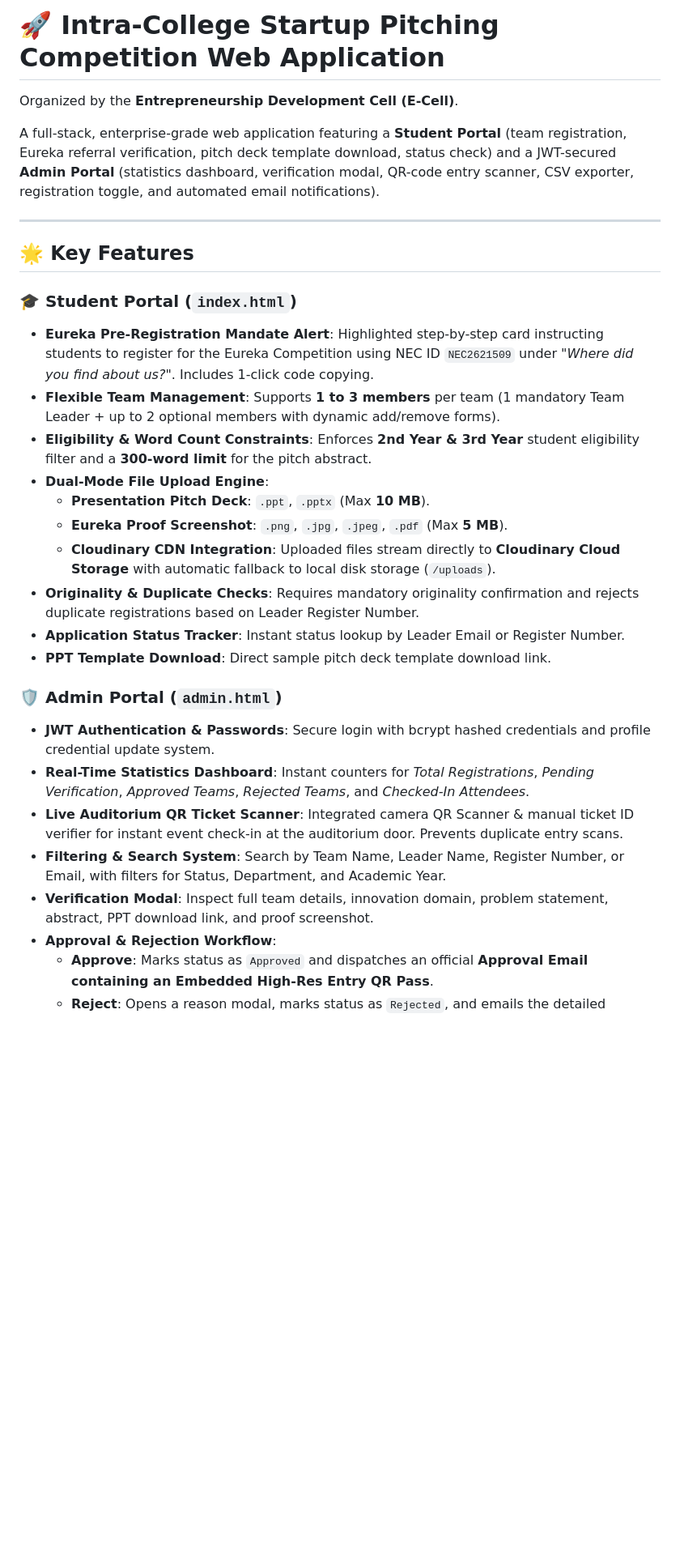
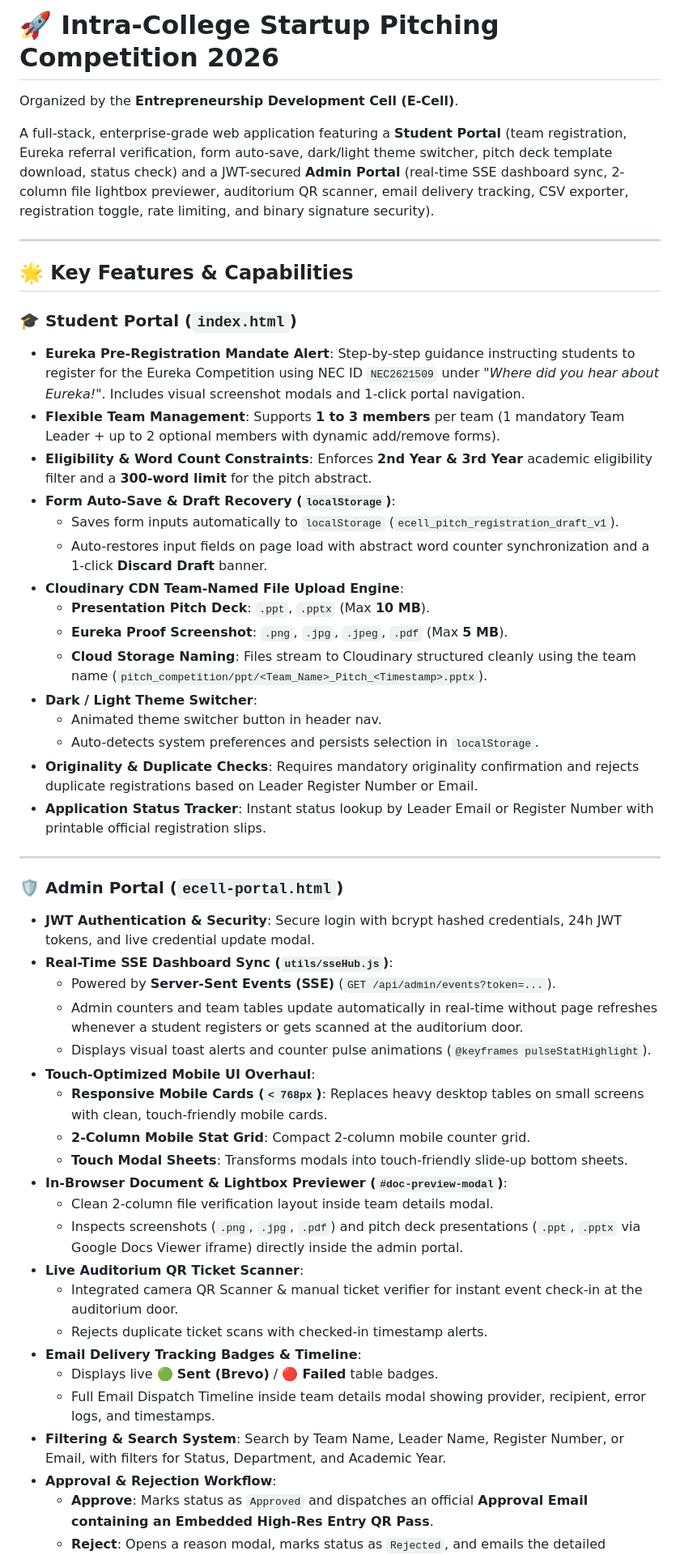
Before and after one commit to Akash7037/Event, a Markdown page: README.md, the part around one of its changes. Shown at 81% size. GitHub-like rendering; blank space fills up the shorter version.

Commit message:
docs: Update README.md with full end-to-end architecture, features & API documentation

```diff
--- a/README.md
+++ b/README.md
@@ -1,31 +1,52 @@
-# 🚀 Intra-College Startup Pitching Competition Web Application
+# 🚀 Intra-College Startup Pitching Competition 2026
 
 Organized by the **Entrepreneurship Development Cell (E-Cell)**.
 
-A full-stack, enterprise-grade web application featuring a **Student Portal** (team registration, Eureka referral verification, pitch deck template download, status check) and a JWT-secured **Admin Portal** (statistics dashboard, verification modal, QR-code entry scanner, CSV exporter, registration toggle, and automated email notifications).
+A full-stack, enterprise-grade web application featuring a **Student Portal** (team registration, Eureka referral verification, form auto-save, dark/light theme switcher, pitch deck template download, status check) and a JWT-secured **Admin Portal** (real-time SSE dashboard sync, 2-column file lightbox previewer, auditorium QR scanner, email delivery tracking, CSV exporter, registration toggle, rate limiting, and binary signature security).
 
 ---
 
-## 🌟 Key Features
+## 🌟 Key Features & Capabilities
 
 ### 🎓 Student Portal (`index.html`)
-* **Eureka Pre-Registration Mandate Alert**: Highlighted step-by-step card instructing students to register for the Eureka Competition using NEC ID `NEC2621509` under *"Where did you find about us?"*. Includes 1-click code copying.
+* **Eureka Pre-Registration Mandate Alert**: Step-by-step guidance instructing students to register for the Eureka Competition using NEC ID `NEC2621509` under *"Where did you hear about Eureka!"*. Includes visual screenshot modals and 1-click portal navigation.
 * **Flexible Team Management**: Supports **1 to 3 members** per team (1 mandatory Team Leader + up to 2 optional members with dynamic add/remove forms).
-* **Eligibility & Word Count Constraints**: Enforces **2nd Year & 3rd Year** student eligibility filter and a **300-word limit** for the pitch abstract.
-* **Dual-Mode File Upload Engine**:
+* **Eligibility & Word Count Constraints**: Enforces **2nd Year & 3rd Year** academic eligibility filter and a **300-word limit** for the pitch abstract.
+* **Form Auto-Save & Draft Recovery (`localStorage`)**:
+  * Saves form inputs automatically to `localStorage` (`ecell_pitch_registration_draft_v1`).
+  * Auto-restores input fields on page load with abstract word counter synchronization and a 1-click **Discard Draft** banner.
+* **Cloudinary CDN Team-Named File Upload Engine**:
   * **Presentation Pitch Deck**: `.ppt`, `.pptx` (Max **10 MB**).
   * **Eureka Proof Screenshot**: `.png`, `.jpg`, `.jpeg`, `.pdf` (Max **5 MB**).
-  * **Cloudinary CDN Integration**: Uploaded files stream directly to **Cloudinary Cloud Storage** with automatic fallback to local disk storage (`/uploads`).
-* **Originality & Duplicate Checks**: Requires mandatory originality confirmation and rejects duplicate registrations based on Leader Register Number.
-* **Application Status Tracker**: Instant status lookup by Leader Email or Register Number.
-* **PPT Template Download**: Direct sample pitch deck template download link.
+  * **Cloud Storage Naming**: Files stream to Cloudinary structured cleanly using the team name (`pitch_competition/ppt/<Team_Name>_Pitch_<Timestamp>.pptx`).
+* **Dark / Light Theme Switcher**:
+  * Animated theme switcher button in header nav.
+  * Auto-detects system preferences and persists selection in `localStorage`.
+* **Originality & Duplicate Checks**: Requires mandatory originality confirmation and rejects duplicate registrations based on Leader Register Number or Email.
+* **Application Status Tracker**: Instant status lookup by Leader Email or Register Number with printable official registration slips.
 
-### 🛡️ Admin Portal (`admin.html`)
-* **JWT Authentication & Passwords**: Secure login with bcrypt hashed credentials and profile credential update system.
-* **Real-Time Statistics Dashboard**: Instant counters for *Total Registrations*, *Pending Verification*, *Approved Teams*, *Rejected Teams*, and *Checked-In Attendees*.
-* **Live Auditorium QR Ticket Scanner**: Integrated camera QR Scanner & manual ticket ID verifier for instant event check-in at the auditorium door. Prevents duplicate entry scans.
+---
+
+### 🛡️ Admin Portal (`ecell-portal.html`)
+* **JWT Authentication & Security**: Secure login with bcrypt hashed credentials, 24h JWT tokens, and live credential update modal.
+* **Real-Time SSE Dashboard Sync (`utils/sseHub.js`)**:
+  * Powered by **Server-Sent Events (SSE)** (`GET /api/admin/events?token=...`).
+  * Admin counters and team tables update automatically in real-time without page refreshes whenever a student registers or gets scanned at the auditorium door.
+  * Displays visual toast alerts and counter pulse animations (`@keyframes pulseStatHighlight`).
+* **Touch-Optimized Mobile UI Overhaul**:
+  * **Responsive Mobile Cards (`< 768px`)**: Replaces heavy desktop tables on small screens with clean, touch-friendly mobile cards.
+  * **2-Column Mobile Stat Grid**: Compact 2-column mobile counter grid.
+  * **Touch Modal Sheets**: Transforms modals into touch-friendly slide-up bottom sheets.
+* **In-Browser Document & Lightbox Previewer (`#doc-preview-modal`)**:
+  * Clean 2-column file verification layout inside team details modal.
+  * Inspects screenshots (`.png`, `.jpg`, `.pdf`) and pitch deck presentations (`.ppt`, `.pptx` via Google Docs Viewer iframe) directly inside the admin portal.
+* **Live Auditorium QR Ticket Scanner**:
+  * Integrated camera QR Scanner & manual ticket verifier for instant event check-in at the auditorium door.
+  * Rejects duplicate ticket scans with checked-in timestamp alerts.
+* **Email Delivery Tracking Badges & Timeline**:
+  * Displays live 🟢 **Sent (Brevo)** / 🔴 **Failed** table badges.
+  * Full Email Dispatch Timeline inside team details modal showing provider, recipient, error logs, and timestamps.
 * **Filtering & Search System**: Search by Team Name, Leader Name, Register Number, or Email, with filters for Status, Department, and Academic Year.
-* **Verification Modal**: Inspect full team details, innovation domain, problem statement, abstract, PPT download link, and proof screenshot.
 * **Approval & Rejection Workflow**:
   * **Approve**: Marks status as `Approved` and dispatches an official **Approval Email containing an Embedded High-Res Entry QR Pass**.
   * **Reject**: Opens a reason modal, marks status as `Rejected`, and emails the detailed rejection reason to the team leader.
```
Also changed, not shown: other parts of README.md (+51 -23 lines).
